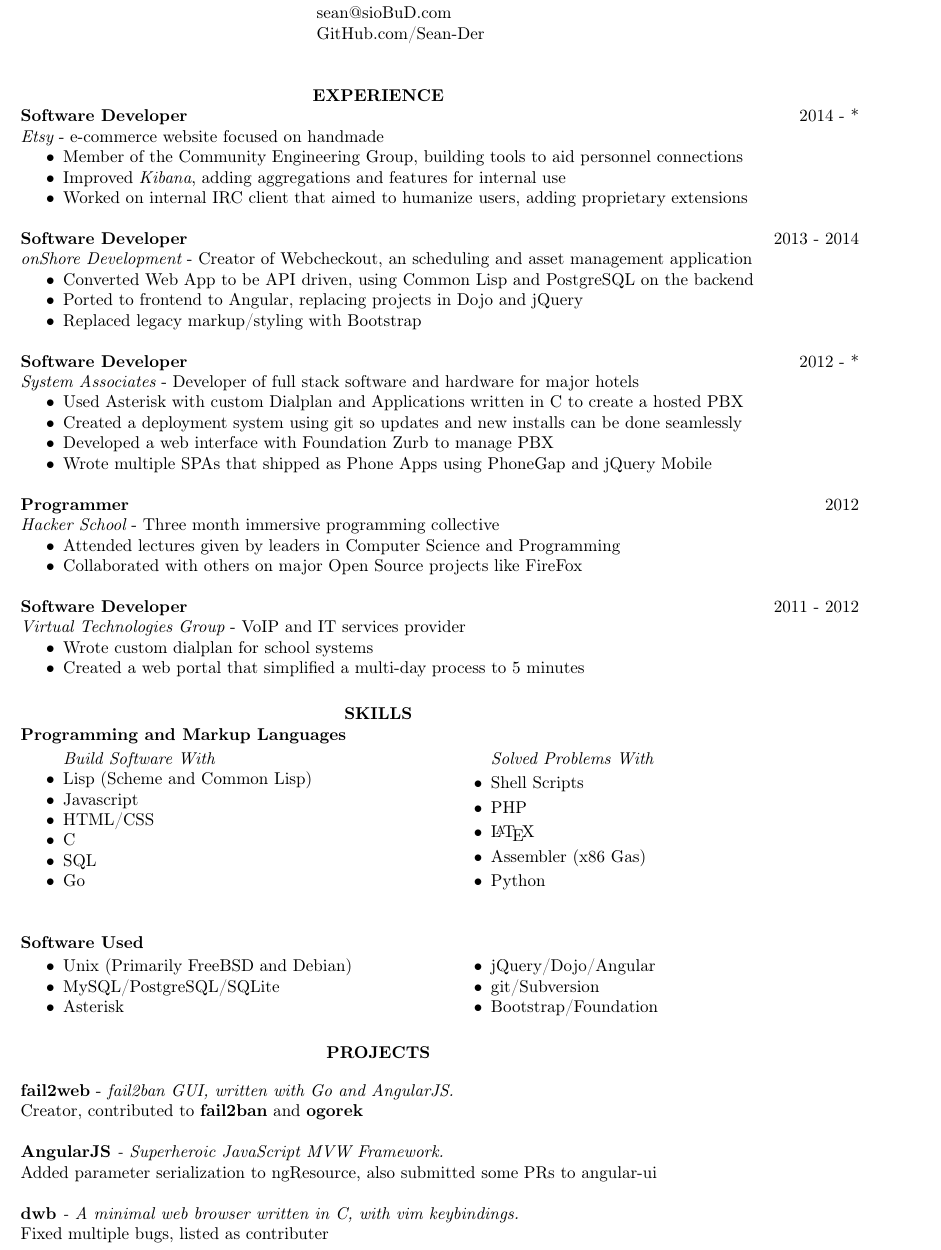
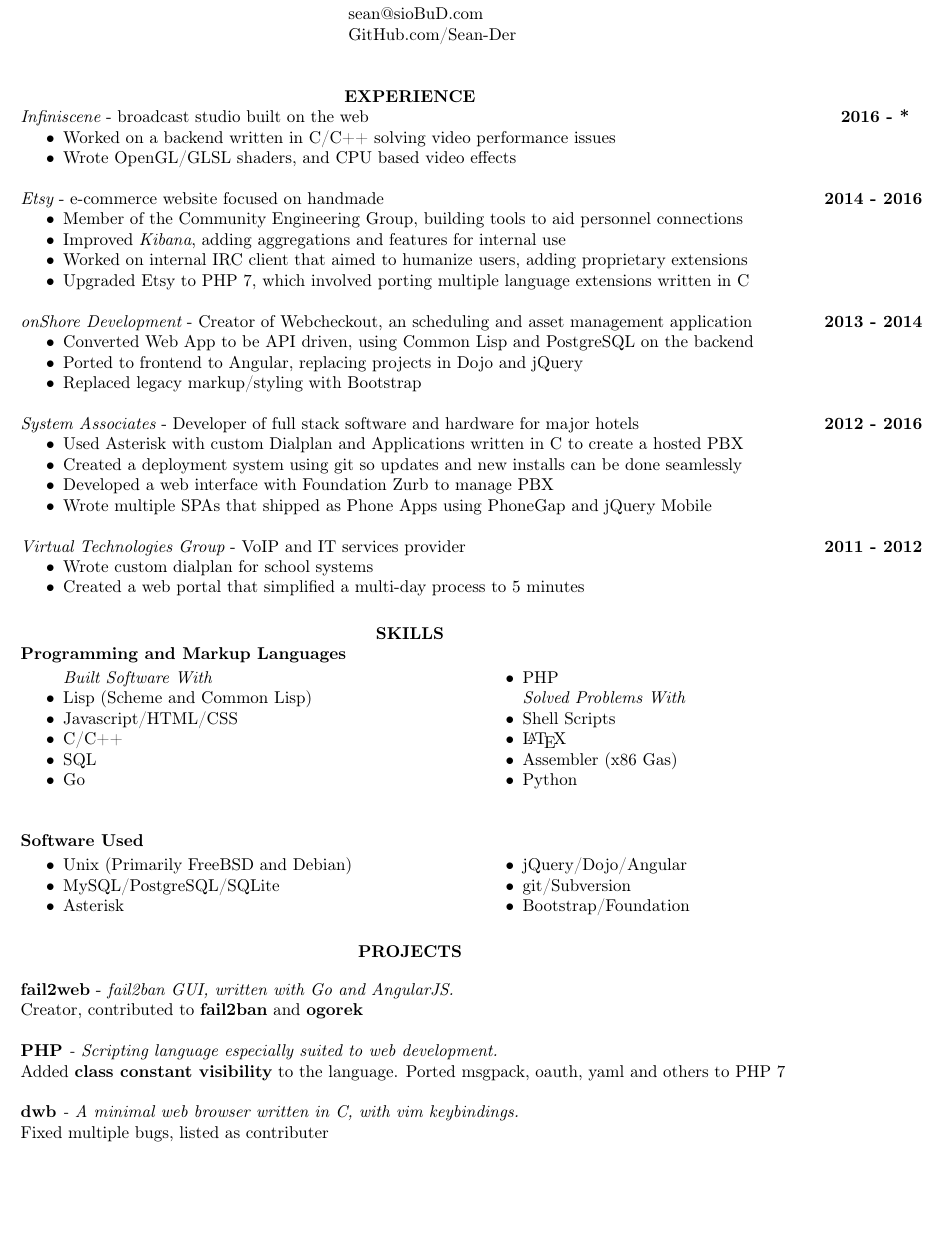
Before and after one commit to Sean-Der/resume, a LaTeX CV (resume.tex): part of the page, cut so that both start at the same text, the shorter picture padded with empty space. Compiled offline with pdfLaTeX.

Commit message:
Add Infiniscene

```diff
--- a/resume.tex
+++ b/resume.tex
@@ -3,7 +3,7 @@
 \usepackage[T1]{fontenc}
 \usepackage{textcomp,multicol}
 \usepackage[hidelinks]{hyperref}
-\usepackage[bottom=1em,top=3em,left=3em]{geometry}
+\usepackage[bottom=1em,top=3em,left=3em,right=5.5em]{geometry}
 
 \begin{document}
 \name{\hspace{-2.5em}Sean DuBois}
@@ -13,25 +13,29 @@
 \vspace{1em}
 
 \section{\centerline{EXPERIENCE}}
-{\bf Software Developer} \hfill 2014 - *\\
-    \href{https://www.etsy.com/}{{\it Etsy}} - e-commerce website focused on handmade
+
+\href{https://infiniscene.com/}{{\it Infiniscene}} - broadcast studio built on the web \hfill {\bf 2016 - *\space \space \space}
+\begin{itemize}  \itemsep -2pt
+    \item Worked on a backend written in C/C++ solving video performance issues
+    \item Wrote OpenGL/GLSL shaders, and CPU based video effects
+\end{itemize}
+
+\href{https://www.etsy.com/}{{\it Etsy}} - e-commerce website focused on handmade {\bf \hfill 2014 - 2016}
 \begin{itemize}  \itemsep -2pt
     \item Member of the Community Engineering Group, building tools to aid personnel connections
     \item Improved \href{https://github.com/elasticsearch/kibana}{{\it Kibana}}, adding aggregations and features for internal use
     \item Worked on internal IRC client that aimed to humanize users, adding proprietary extensions
+    \item Upgraded Etsy to PHP 7, which involved porting multiple language extensions written in C
 \end{itemize}
 
-
-{\bf Software Developer} \hfill 2013 - 2014\\
-    \href{http://www.onshored.com}{{\it onShore Development}} - Creator of Webcheckout, an scheduling and asset management application
+\href{http://www.onshored.com}{{\it onShore Development}} - Creator of Webcheckout, an scheduling and asset management application {\bf \hfill 2013 - 2014 }
 \begin{itemize}  \itemsep -2pt
     \item Converted Web App to be API driven, using Common Lisp and PostgreSQL on the backend
     \item Ported to frontend to Angular, replacing projects in Dojo and jQuery
     \item Replaced legacy markup/styling with Bootstrap
 \end{itemize}
 
-{\bf Software Developer} \hfill 2012 - *\\
-    \href{http://www.saicorporate.com}{{\it System Associates}} - Developer of full stack software and hardware for major hotels
+\href{http://www.saicorporate.com}{{\it System Associates}} - Developer of full stack software and hardware for major hotels {\bf \hfill 2012 - 2016 }
 \begin{itemize}  \itemsep -2pt
     \item Used Asterisk with custom Dialplan and Applications written in C to create a hosted PBX
     \item Created a deployment system using git so updates and new installs can be done seamlessly
@@ -39,15 +43,7 @@
     \item Wrote multiple SPAs that shipped as Phone Apps using PhoneGap and jQuery Mobile
 \end{itemize}
 
-{\bf Programmer} \hfill 2012 \\
-    \href{https://hackerschool.com}{{\it Hacker School}} - Three month immersive programming collective
-    \begin{itemize}  \itemsep -2pt
-        \item Attended lectures given by leaders in Computer Science and Programming
-        \item Collaborated with others on major Open Source projects like FireFox
-    \end{itemize}
-
-{\bf Software Developer} \hfill 2011 - 2012 \\
-    \href{http://www.vpcusa.com}{{\it Virtual Technologies Group}} - VoIP and IT services provider
+\href{http://www.vpcusa.com}{{\it Virtual Technologies Group}} - VoIP and IT services provider {\bf \hfill 2011 - 2012 }
 \begin{itemize}  \itemsep -2pt
     \item Wrote custom dialplan for school systems
     \item Created a web portal that simplified a multi-day process to 5 minutes
@@ -58,16 +54,15 @@
 \vspace{-1em}
 \begin{multicols}{2}
 \begin{itemize}  \itemsep -2pt
-    \item[] {\it Build Software With}
+    \item[] {\it Built Software With}
     \item Lisp (Scheme and Common Lisp)
-    \item Javascript
-    \item HTML/CSS
-    \item C
+    \item Javascript/HTML/CSS
+    \item C/C++
     \item SQL
     \item Go
+    \item PHP
     \item[] {\it Solved Problems With}
     \item Shell Scripts
-    \item PHP
     \item \LaTeX
     \item Assembler (x86 Gas)
     \item Python
@@ -92,8 +87,8 @@
 \href{https://github.com/Sean-Der/fail2web}{{\bf fail2web}} - \it{fail2ban GUI, written with Go and AngularJS.} \\
 \textup{Creator, contributed to \href{https://github.com/fail2ban/fail2ban}{{\bf fail2ban}} and \href{https://github.com/kisielk/og-rek}{{\bf ogorek}}}\\
 \\
-\href{http://angularjs.org}{{\bf AngularJS}} - \it{Superheroic JavaScript MVW Framework.} \\
-\textup{Added parameter serialization to ngResource, also submitted some PRs to angular-ui}\\
+\href{https://php.net}{{\bf PHP}} - \it{Scripting language especially suited to web development.} \\
+\textup{Added \href{https://wiki.php.net/rfc/class_const_visibility}{{\bf class constant visibility}} to the language. Ported msgpack, oauth, yaml and others to PHP 7}\\
 \\
 \href{http://portix.bitbucket.org/dwb/}{{\bf dwb}} - \it{A minimal web browser written in C, with vim keybindings.} \\
 \textup{Fixed multiple bugs, listed as contributer}\\
```
Lines whose indentation alone changed are shown as unchanged.
